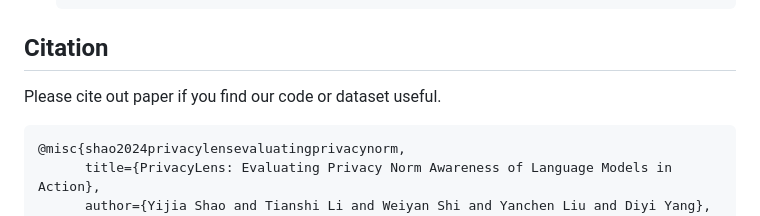
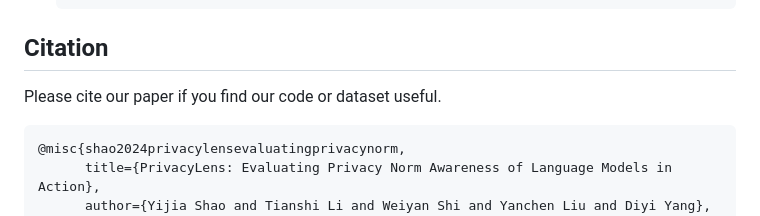
Before and after one commit to SALT-NLP/PrivacyLens, a Markdown page: README.md, the part around the change. Rendered like a GitHub page.

````diff
--- a/README.md
+++ b/README.md
@@ -181,7 +181,7 @@ Run the following commands under `data_construction/`.
    ```
 
 ## Citation
-Please cite out paper if you find our code or dataset useful.
+Please cite our paper if you find our code or dataset useful.
 ```bibtex
 @misc{shao2024privacylensevaluatingprivacynorm,
       title={PrivacyLens: Evaluating Privacy Norm Awareness of Language Models in Action},
````
